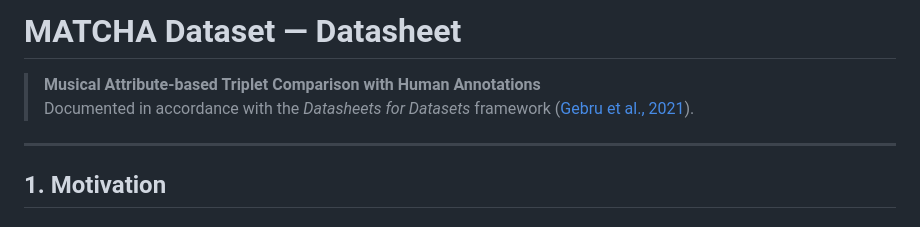
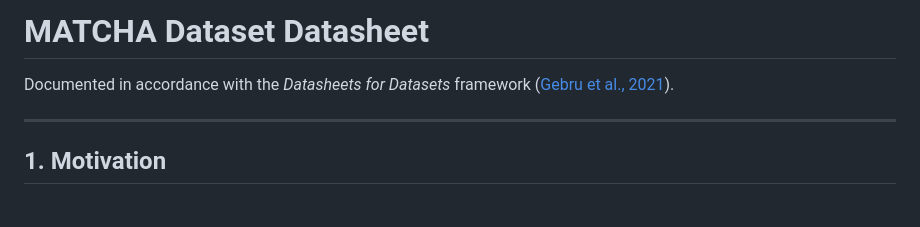
Before and after one commit to roserbatlleroca/matcha, a Markdown page: metadata/MATCHA_datasheet.md, the part around the change. Rendered like a GitHub page.

Commit message:
minor edit in datasheet

```diff
--- a/metadata/MATCHA_datasheet.md
+++ b/metadata/MATCHA_datasheet.md
@@ -1,7 +1,6 @@
-# MATCHA Dataset — Datasheet
+# MATCHA Dataset Datasheet
 
-> **Musical Attribute-based Triplet Comparison with Human Annotations**
-> Documented in accordance with the *Datasheets for Datasets* framework ([Gebru et al., 2021](https://doi.org/10.1145/3458723)).
+Documented in accordance with the *Datasheets for Datasets* framework ([Gebru et al., 2021](https://doi.org/10.1145/3458723)).
 
 ---
 
```
